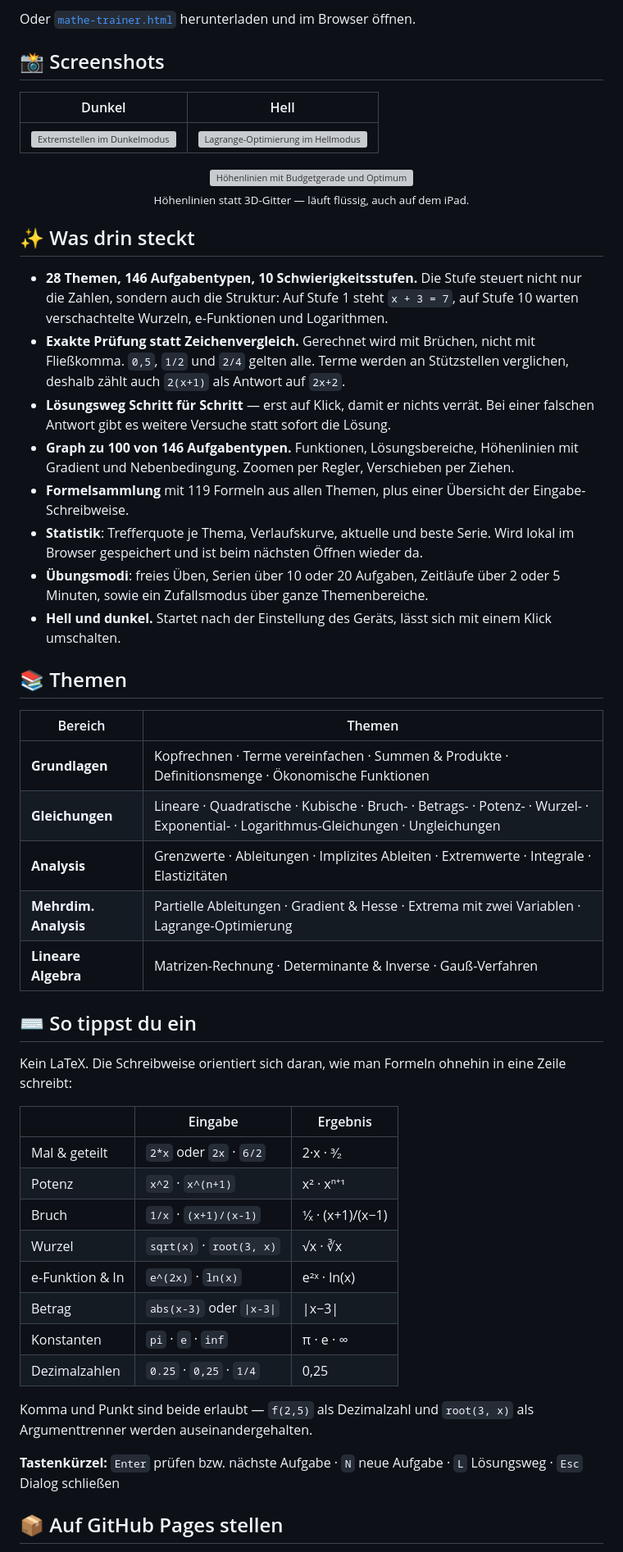
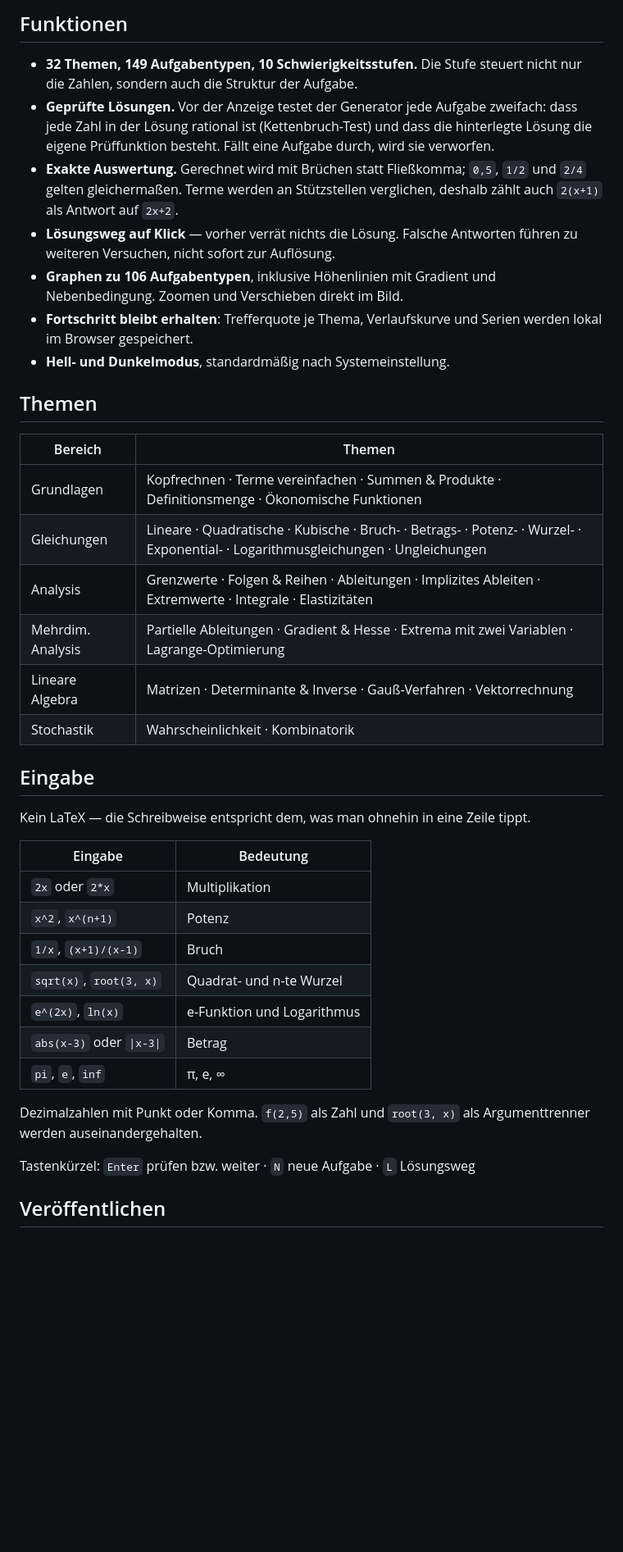
Before and after one commit to nichtn1ce/mathe-trainer, a Markdown page: README.md, the part around one of its changes. Shown at 82% size. GitHub-like rendering; blank space fills up the shorter version; grey boxes are pictures that could not be loaded.

```diff
--- a/README.md
+++ b/README.md
@@ -22,56 +23,42 @@ Das Ganze ist **eine einzige HTML-Datei**. Kein Server, kein Build-Schritt, kein
 
-Oder [`mathe-trainer.html`](mathe-trainer.html) herunterladen und im Browser öffnen.
+## Funktionen
 
-## 📸 Screenshots
+- **32 Themen, 149 Aufgabentypen, 10 Schwierigkeitsstufen.** Die Stufe steuert nicht nur die Zahlen, sondern auch die Struktur der Aufgabe.
+- **Geprüfte Lösungen.** Vor der Anzeige testet der Generator jede Aufgabe zweifach: dass jede Zahl in der Lösung rational ist (Kettenbruch-Test) und dass die hinterlegte Lösung die eigene Prüffunktion besteht. Fällt eine Aufgabe durch, wird sie verworfen.
+- **Exakte Auswertung.** Gerechnet wird mit Brüchen statt Fließkomma; `0,5`, `1/2` und `2/4` gelten gleichermaßen. Terme werden an Stützstellen verglichen, deshalb zählt auch `2(x+1)` als Antwort auf `2x+2`.
+- **Lösungsweg auf Klick** — vorher verrät nichts die Lösung. Falsche Antworten führen zu weiteren Versuchen, nicht sofort zur Auflösung.
+- **Graphen zu 106 Aufgabentypen**, inklusive Höhenlinien mit Gradient und Nebenbedingung. Zoomen und Verschieben direkt im Bild.
+- **Fortschritt bleibt erhalten**: Trefferquote je Thema, Verlaufskurve und Serien werden lokal im Browser gespeichert.
+- **Hell- und Dunkelmodus**, standardmäßig nach Systemeinstellung.
 
-| Dunkel | Hell |
-|:--:|:--:|
-| <img src="assets/shot-dark.png" alt="Extremstellen im Dunkelmodus"> | <img src="assets/shot-light.png" alt="Lagrange-Optimierung im Hellmodus"> |
-
-<p align="center">
-  <img src="assets/shot-contour.png" alt="Höhenlinien mit Budgetgerade und Optimum" width="88%"><br>
-  <sub>Höhenlinien statt 3D-Gitter — läuft flüssig, auch auf dem iPad.</sub>
-</p>
-
-## ✨ Was drin steckt
-
-- **28 Themen, 146 Aufgabentypen, 10 Schwierigkeitsstufen.** Die Stufe steuert nicht nur die Zahlen, sondern auch die Struktur: Auf Stufe 1 steht `x + 3 = 7`, auf Stufe 10 warten verschachtelte Wurzeln, e-Funktionen und Logarithmen.
-- **Exakte Prüfung statt Zeichenvergleich.** Gerechnet wird mit Brüchen, nicht mit Fließkomma. `0,5`, `1/2` und `2/4` gelten alle. Terme werden an Stützstellen verglichen, deshalb zählt auch `2(x+1)` als Antwort auf `2x+2`.
-- **Lösungsweg Schritt für Schritt** — erst auf Klick, damit er nichts verrät. Bei einer falschen Antwort gibt es weitere Versuche statt sofort die Lösung.
-- **Graph zu 100 von 146 Aufgabentypen.** Funktionen, Lösungsbereiche, Höhenlinien mit Gradient und Nebenbedingung. Zoomen per Regler, Verschieben per Ziehen.
-- **Formelsammlung** mit 119 Formeln aus allen Themen, plus einer Übersicht der Eingabe-Schreibweise.
-- **Statistik**: Trefferquote je Thema, Verlaufskurve, aktuelle und beste Serie. Wird lokal im Browser gespeichert und ist beim nächsten Öffnen wieder da.
-- **Übungsmodi**: freies Üben, Serien über 10 oder 20 Aufgaben, Zeitläufe über 2 oder 5 Minuten, sowie ein Zufallsmodus über ganze Themenbereiche.
-- **Hell und dunkel.** Startet nach der Einstellung des Geräts, lässt sich mit einem Klick umschalten.
-
-## 📚 Themen
+## Themen
 
 | Bereich | Themen |
 |---|---|
-| **Grundlagen** | Kopfrechnen · Terme vereinfachen · Summen & Produkte · Definitionsmenge · Ökonomische Funktionen |
-| **Gleichungen** | Lineare · Quadratische · Kubische · Bruch- · Betrags- · Potenz- · Wurzel- · Exponential- · Logarithmus-Gleichungen · Ungleichungen |
-| **Analysis** | Grenzwerte · Ableitungen · Implizites Ableiten · Extremwerte · Integrale · Elastizitäten |
-| **Mehrdim. Analysis** | Partielle Ableitungen · Gradient & Hesse · Extrema mit zwei Variablen · Lagrange-Optimierung |
-| **Lineare Algebra** | Matrizen-Rechnung · Determinante & Inverse · Gauß-Verfahren |
+| Grundlagen | Kopfrechnen · Terme vereinfachen · Summen & Produkte · Definitionsmenge · Ökonomische Funktionen |
+| Gleichungen | Lineare · Quadratische · Kubische · Bruch- · Betrags- · Potenz- · Wurzel- · Exponential- · Logarithmusgleichungen · Ungleichungen |
+| Analysis | Grenzwerte · Folgen & Reihen · Ableitungen · Implizites Ableiten · Extremwerte · Integrale · Elastizitäten |
+| Mehrdim. Analysis | Partielle Ableitungen · Gradient & Hesse · Extrema mit zwei Variablen · Lagrange-Optimierung |
+| Lineare Algebra | Matrizen · Determinante & Inverse · Gauß-Verfahren · Vektorrechnung |
+| Stochastik | Wahrscheinlichkeit · Kombinatorik |
 
-## ⌨️ So tippst du ein
+## Eingabe
 
-Kein LaTeX. Die Schreibweise orientiert sich daran, wie man Formeln ohnehin in eine Zeile schreibt:
+Kein LaTeX — die Schreibweise entspricht dem, was man ohnehin in eine Zeile tippt.
 
-| | Eingabe | Ergebnis |
-|---|---|---|
-| Mal & geteilt | `2*x` oder `2x` · `6/2` | 2·x · ³⁄₂ |
-| Potenz | `x^2` · `x^(n+1)` | x² · xⁿ⁺¹ |
-| Bruch | `1/x` · `(x+1)/(x-1)` | ¹⁄ₓ · (x+1)/(x−1) |
-| Wurzel | `sqrt(x)` · `root(3, x)` | √x · ∛x |
-| e-Funktion & ln | `e^(2x)` · `ln(x)` | e²ˣ · ln(x) |
-| Betrag | `abs(x-3)` oder `\|x-3\|` | \|x−3\| |
-| Konstanten | `pi` · `e` · `inf` | π · e · ∞ |
-| Dezimalzahlen | `0.25` · `0,25` · `1/4` | 0,25 |
+| Eingabe | Bedeutung |
+|---|---|
+| `2x` oder `2*x` | Multiplikation |
+| `x^2`, `x^(n+1)` | Potenz |
+| `1/x`, `(x+1)/(x-1)` | Bruch |
+| `sqrt(x)`, `root(3, x)` | Quadrat- und n-te Wurzel |
+| `e^(2x)`, `ln(x)` | e-Funktion und Logarithmus |
+| `abs(x-3)` oder `\|x-3\|` | Betrag |
+| `pi`, `e`, `inf` | π, e, ∞ |
 
-Komma und Punkt sind beide erlaubt — `f(2,5)` als Dezimalzahl und `root(3, x)` als Argumenttrenner werden auseinandergehalten.
+Dezimalzahlen mit Punkt oder Komma. `f(2,5)` als Zahl und `root(3, x)` als Argumenttrenner werden auseinandergehalten.
 
-**Tastenkürzel:** `Enter` prüfen bzw. nächste Aufgabe · `N` neue Aufgabe · `L` Lösungsweg · `Esc` Dialog schließen
+Tastenkürzel: `Enter` prüfen bzw. weiter · `N` neue Aufgabe · `L` Lösungsweg
 
-## 📦 Auf GitHub Pages stellen
+## Veröffentlichen
 
```
Also changed, not shown: other parts of README.md (+36 -35 lines).
